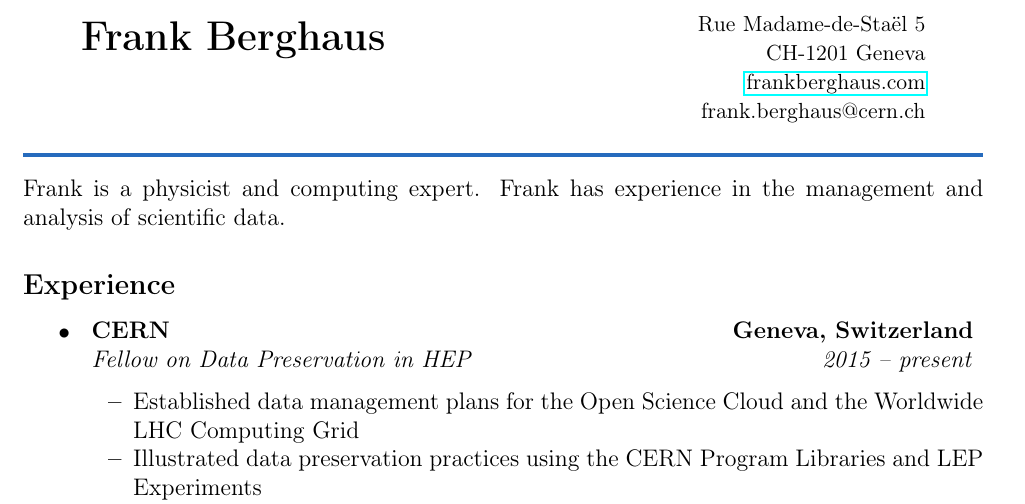
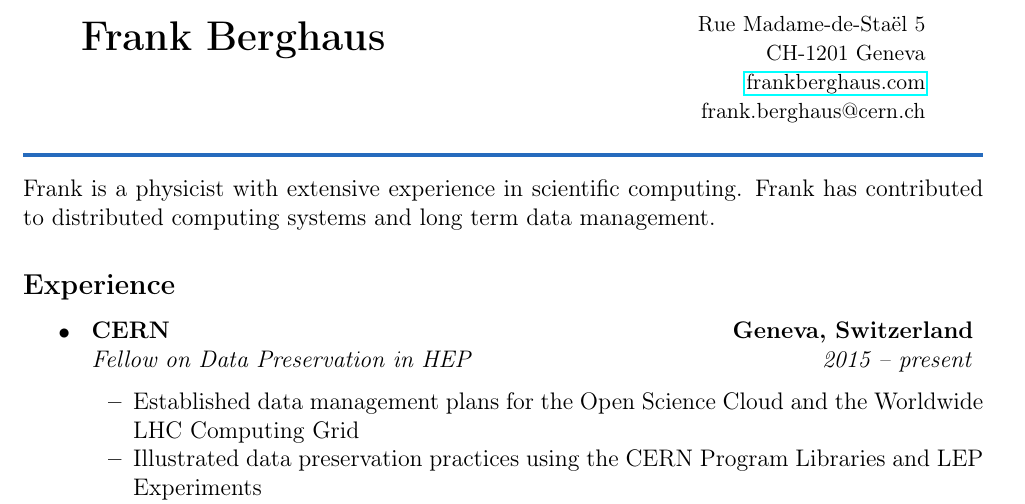
Before and after one commit to berghaus/cv, a LaTeX CV (resume.tex): part of page 1 of 3, cut so that both start at the same text. Compiled offline with pdfLaTeX.

Commit message:
rewrite head statement for compute engineer job

```diff
--- a/resume.tex
+++ b/resume.tex
@@ -50,7 +50,8 @@
 	\end{tabu}
 \end{center}
 \colorrule{NavyBlue}
-Frank is a physicist and computing expert. Frank has experience in the management and analysis of scientific data.
+Frank is a physicist with extensive experience in scientific computing. Frank has contributed to distributed computing
+systems and long term data management.
 
 \subsection*{Experience}
 \begin{itemize}
```
